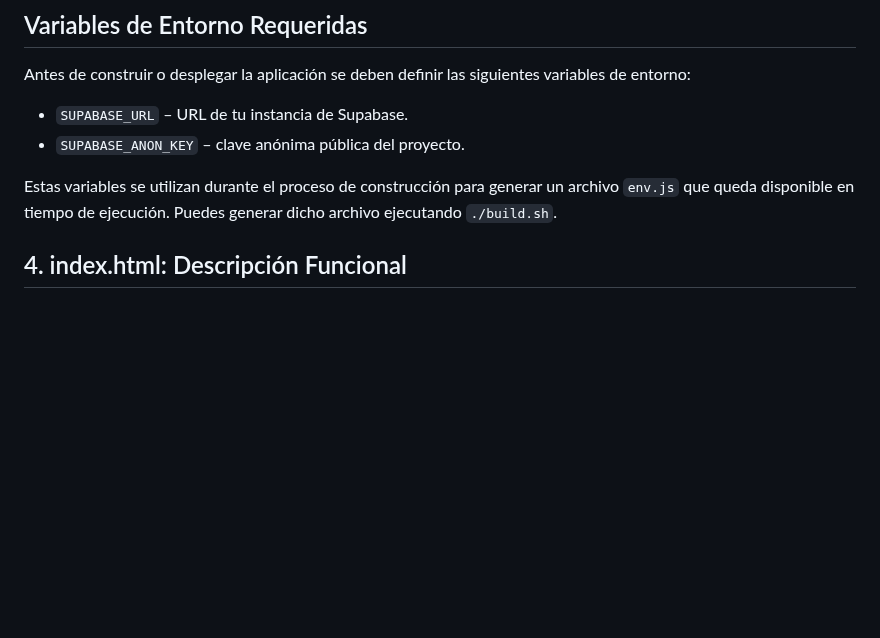
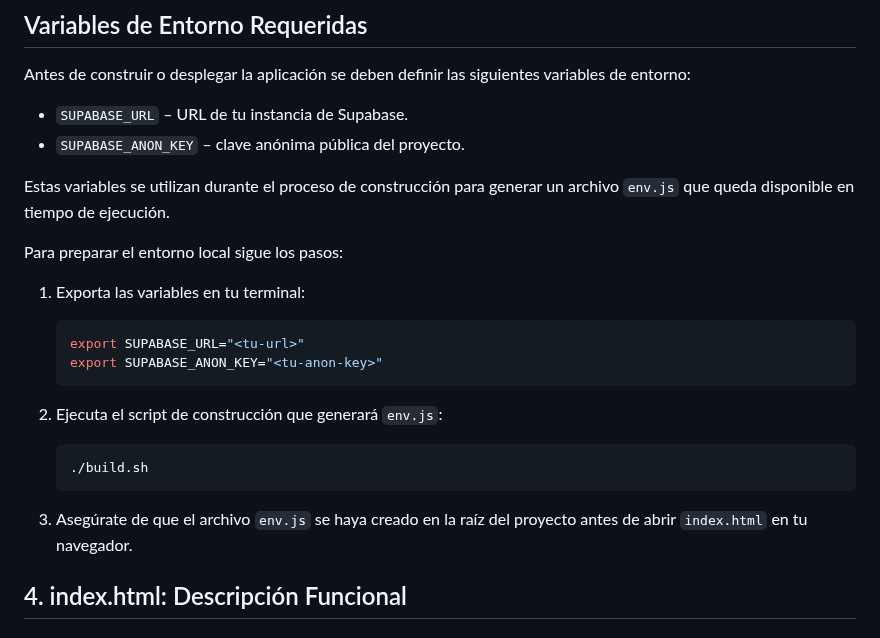
Before and after one commit to JMontes1986/autorizacionesColgemelli, a Markdown page: README.md, the part around the change. GitHub-like rendering; blank space fills up the shorter version.

````diff
--- a/README.md
+++ b/README.md
@@ -47,8 +47,24 @@ Antes de construir o desplegar la aplicación se deben definir las siguientes va
 - `SUPABASE_URL` – URL de tu instancia de Supabase.
 - `SUPABASE_ANON_KEY` – clave anónima pública del proyecto.
 
-Estas variables se utilizan durante el proceso de construcción para generar un archivo `env.js` que queda disponible en tiempo de ejecución. Puedes generar dicho archivo ejecutando `./build.sh`.
+Estas variables se utilizan durante el proceso de construcción para generar un archivo `env.js` que queda disponible en tiempo de ejecución.
 
+Para preparar el entorno local sigue los pasos:
+
+1. Exporta las variables en tu terminal:
+
+   ```bash
+   export SUPABASE_URL="<tu-url>"
+   export SUPABASE_ANON_KEY="<tu-anon-key>"
+   ```
+
+2. Ejecuta el script de construcción que generará `env.js`:
+
+   ```bash
+   ./build.sh
+   ```
+
+3. Asegúrate de que el archivo `env.js` se haya creado en la raíz del proyecto antes de abrir `index.html` en tu navegador.
 
 ## 4. index.html: Descripción Funcional
 
````
